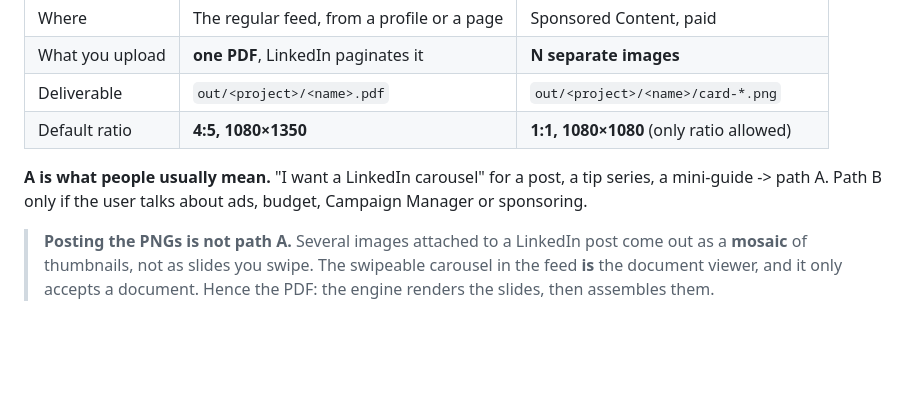
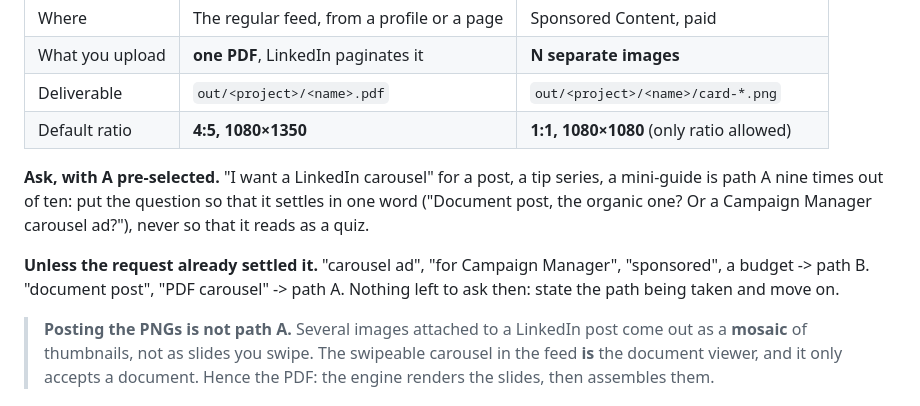
Before and after one commit to roslove44/brand-artisan, a Markdown page: skills/linkedin-carousel/SKILL.md, the part around the change. GitHub-like rendering; blank space fills up the shorter version.

Commit message:
docs(skills): ask which LinkedIn carousel instead of inferring it
The section was titled blocking, ask first, then handed down a full inference rule two paragraphs below, so the path could be picked either way. The rule now shapes the question rather than replacing it, and only an explicit request skips it.

```diff
--- a/skills/linkedin-carousel/SKILL.md
+++ b/skills/linkedin-carousel/SKILL.md
@@ -36,9 +36,14 @@ deliverable. Don't pick in silence (CLAUDE.md principle #1).
 | Deliverable | `out/<project>/<name>.pdf` | `out/<project>/<name>/card-*.png` |
 | Default ratio | **4:5, 1080×1350** | **1:1, 1080×1080** (only ratio allowed) |
 
-**A is what people usually mean.** "I want a LinkedIn carousel" for a post, a
-tip series, a mini-guide -> path A. Path B only if the user talks about ads,
-budget, Campaign Manager or sponsoring.
+**Ask, with A pre-selected.** "I want a LinkedIn carousel" for a post, a tip
+series, a mini-guide is path A nine times out of ten: put the question so that it
+settles in one word ("Document post, the organic one? Or a Campaign Manager
+carousel ad?"), never so that it reads as a quiz.
+
+**Unless the request already settled it.** "carousel ad", "for Campaign Manager",
+"sponsored", a budget -> path B. "document post", "PDF carousel" -> path A.
+Nothing left to ask then: state the path being taken and move on.
 
 > **Posting the PNGs is not path A.** Several images attached to a LinkedIn post
 > come out as a **mosaic** of thumbnails, not as slides you swipe. The swipeable
```
